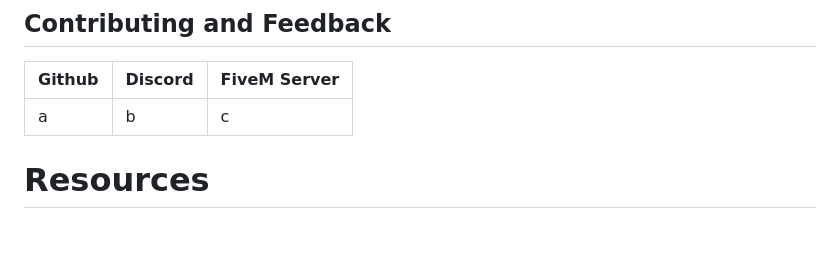
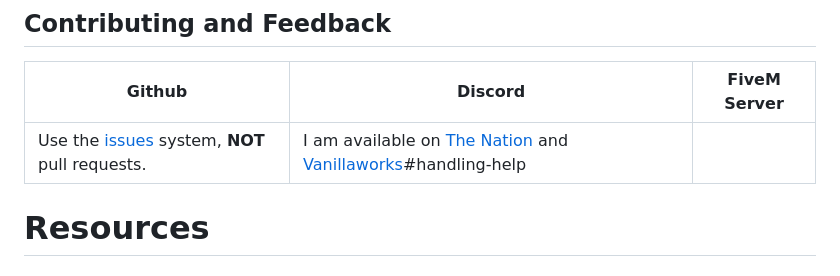
Before and after one commit to Eddlm/ars-fivem, a Markdown page: README.md, the part around the change. Rendered like a GitHub page; blank space fills up the shorter version.

Commit message:
readability

```diff
--- a/README.md
+++ b/README.md
@@ -19,7 +19,7 @@
 
 | Github | Discord | FiveM Server |
 | --- | --- | --- |
-| a | b | c |
+| Use the [issues](https://github.com/Eddlm/ars-fivem/issues) system, **NOT** pull requests. | I am available on [The Nation]() and [Vanillaworks]()#handling-help |  |
 
 # Resources
 
```
